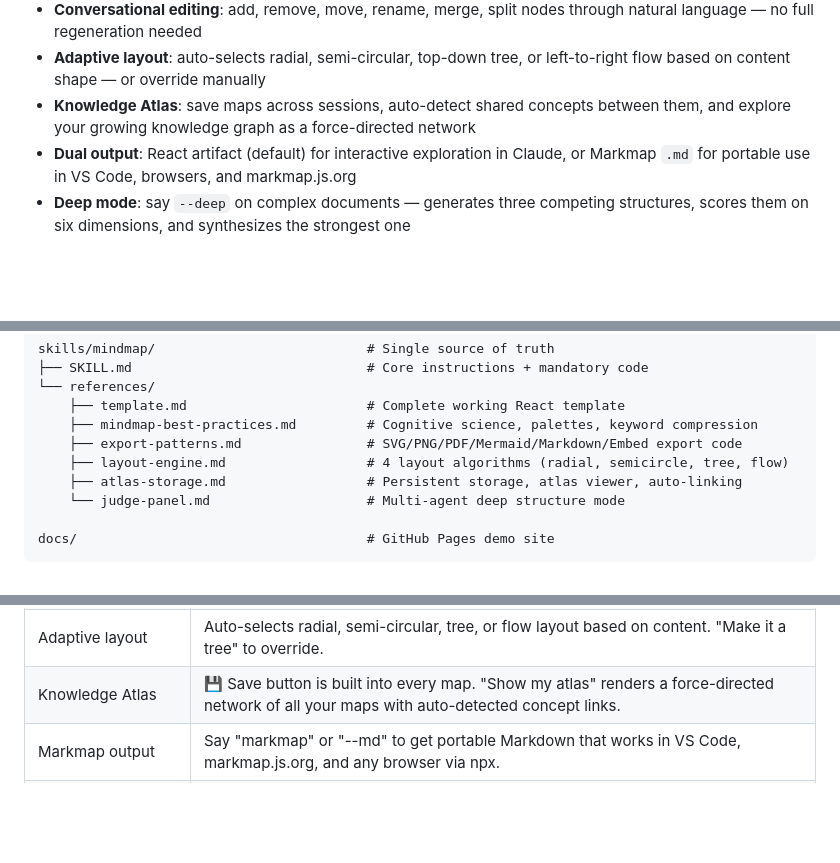
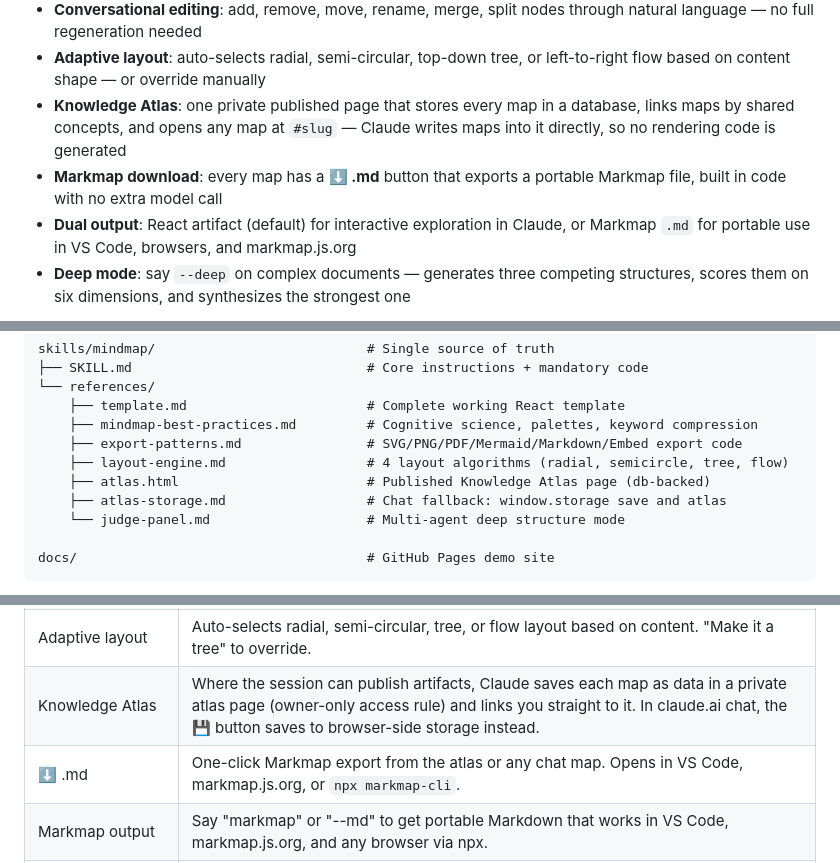
Before and after one commit to 0x-man/mindmap-skill, a Markdown page: README.md, 3 parts joined by grey strips. Rendered like a GitHub page; blank space fills up the shorter version.

```diff
--- a/README.md
+++ b/README.md
@@ -18,7 +18,8 @@ Feed it any content and it produces a **React artifact** with:
 - **7 export formats**: SVG, PNG, PDF, Markdown, Mermaid, embeddable HTML
 - **Conversational editing**: add, remove, move, rename, merge, split nodes through natural language — no full regeneration needed
 - **Adaptive layout**: auto-selects radial, semi-circular, top-down tree, or left-to-right flow based on content shape — or override manually
-- **Knowledge Atlas**: save maps across sessions, auto-detect shared concepts between them, and explore your growing knowledge graph as a force-directed network
+- **Knowledge Atlas**: one private published page that stores every map in a database, links maps by shared concepts, and opens any map at `#slug` — Claude writes maps into it directly, so no rendering code is generated
+- **Markmap download**: every map has a **⬇ .md** button that exports a portable Markmap file, built in code with no extra model call
 - **Dual output**: React artifact (default) for interactive exploration in Claude, or Markmap `.md` for portable use in VS Code, browsers, and markmap.js.org
 - **Deep mode**: say `--deep` on complex documents — generates three competing structures, scores them on six dimensions, and synthesizes the strongest one
 
@@ -51,7 +52,8 @@ skills/mindmap/                           # Single source of truth
     ├── mindmap-best-practices.md         # Cognitive science, palettes, keyword compression
     ├── export-patterns.md                # SVG/PNG/PDF/Mermaid/Markdown/Embed export code
     ├── layout-engine.md                  # 4 layout algorithms (radial, semicircle, tree, flow)
-    ├── atlas-storage.md                  # Persistent storage, atlas viewer, auto-linking
+    ├── atlas.html                        # Published Knowledge Atlas page (db-backed)
+    ├── atlas-storage.md                  # Chat fallback: window.storage save and atlas
     └── judge-panel.md                    # Multi-agent deep structure mode
 
 docs/                                     # GitHub Pages demo site
@@ -104,7 +106,8 @@ For dense documents where structure really matters:
 | Edge anchoring | Connectors start/end at pill edges, not node centers — no text overlap |
 | Conversational editing | "Add X under Y", "move Z", "merge these two" — surgical updates without regenerating from scratch |
 | Adaptive layout | Auto-selects radial, semi-circular, tree, or flow layout based on content. "Make it a tree" to override. |
-| Knowledge Atlas | 💾 Save button is built into every map. "Show my atlas" renders a force-directed network of all your maps with auto-detected concept links. |
+| Knowledge Atlas | Where the session can publish artifacts, Claude saves each map as data in a private atlas page (owner-only access rule) and links you straight to it. In claude.ai chat, the 💾 button saves to browser-side storage instead. |
+| ⬇ .md | One-click Markmap export from the atlas or any chat map. Opens in VS Code, markmap.js.org, or `npx markmap-cli`. |
 | Markmap output | Say "markmap" or "--md" to get portable Markdown that works in VS Code, markmap.js.org, and any browser via npx. |
 | Deep mode | Say "--deep" for dense documents. Three proposers, six-dimension scoring, one synthesizer. Slower and pricier, noticeably better structure. |
 
```
